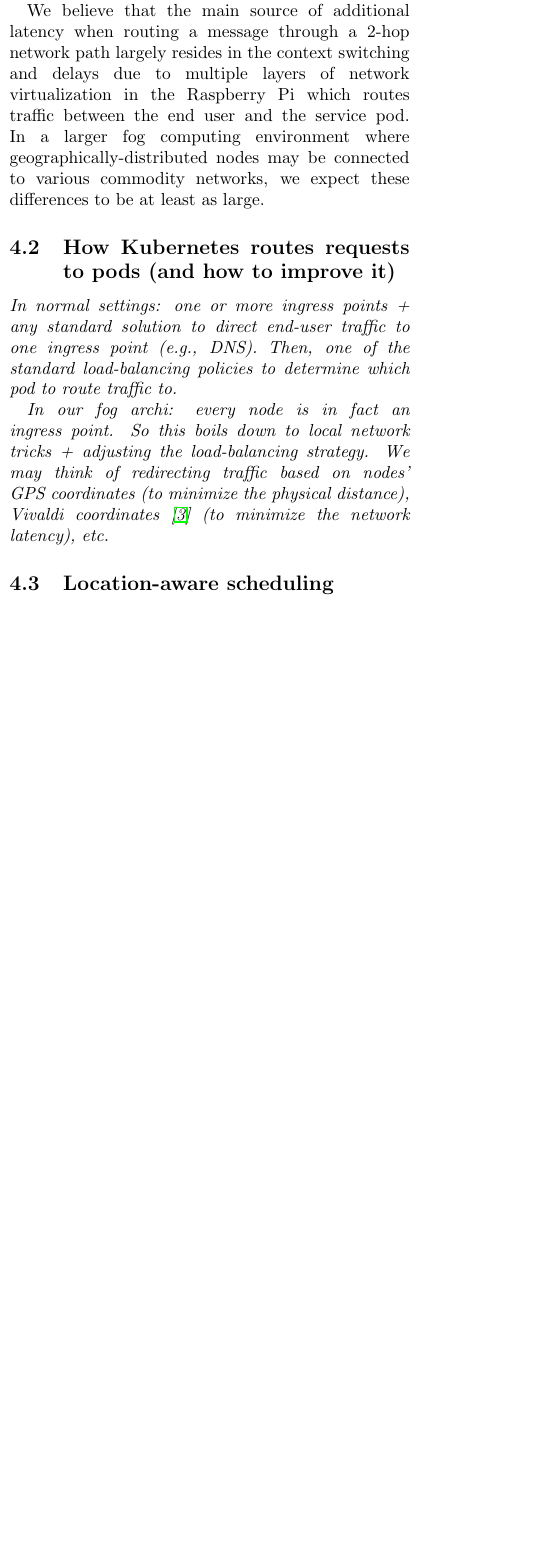
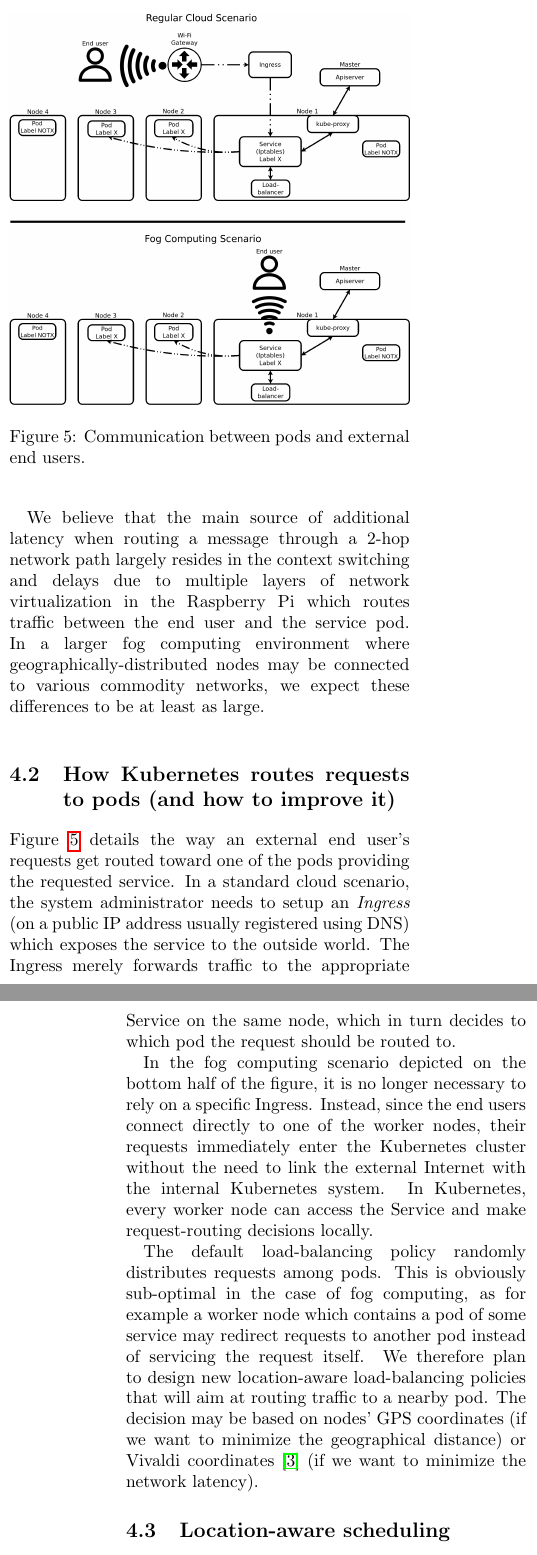
Before and after one commit to alijawadfahs/Hotedge, a LaTeX document (paper/fogaware.tex): part of one column of page 5 of 6 before the commit and two parts of the columns of pages 5 and 6 of 7 after it, the two joined at a grey line, cut at the place of the change, the shorter picture padded with empty space. Compiled offline with pdfLaTeX; a LaTeX package or settings file that is missing is left out.

Commit message:
The paper is ready for submission. Yeah!

```diff
--- a/paper/fogaware.tex
+++ b/paper/fogaware.tex
@@ -444,19 +450,51 @@ networks, we expect these differences to be at least as large.
 \subsection{How Kubernetes routes requests to pods (and how to improve
   it)}
 
-\it
+\begin{figure}[tbp]
+  \centering
+  \includegraphics[width=\linewidth]{images/ing.png}
+  \caption{Communication between pods and external end users.}
+  \label{fig:ing}
+\end{figure}
 
-In normal settings: one or more ingress points + any standard solution
-to direct end-user traffic to one ingress point (e.g., DNS). Then, one
-of the standard load-balancing policies to determine which pod to
-route traffic to.
+Figure~\ref{fig:ing} details the way an external end user's requests
+get routed toward one of the pods providing the requested service. In
+a standard cloud scenario, the system administrator needs to setup an
+\emph{Ingress} (on a public IP address usually registered using DNS)
+which exposes the service to the outside world. The Ingress merely
+forwards traffic to the appropriate Service on the same node, which in
+turn decides to which pod the request should be routed to.
 
-In our fog archi: every node is in fact an ingress point. So this
-boils down to local network tricks + adjusting the load-balancing
-strategy. We may think of redirecting traffic based on nodes' GPS
-coordinates (to minimize the physical distance), Vivaldi
-coordinates~\cite{vivaldi} (to minimize the network latency), etc.
-\rm
+In the fog computing scenario depicted on the bottom half of the
+figure, it is no longer necessary to rely on a specific
+Ingress. Instead, since the end users connect directly to one of the
+worker nodes, their requests immediately enter the Kubernetes cluster
+without the need to link the external Internet with the internal
+Kubernetes system. In Kubernetes, every worker node can access the
+Service and make request-routing decisions locally.
+
+The default load-balancing policy randomly distributes requests among
+pods. This is obviously sub-optimal in the case of fog computing, as
+for example a worker node which contains a pod of some service may
+redirect requests to another pod instead of servicing the request
+itself. We therefore plan to design new location-aware load-balancing
+policies that will aim at routing traffic to a nearby pod. The
+decision may be based on nodes' GPS coordinates (if we want to
+minimize the geographical distance) or Vivaldi
+coordinates~\cite{vivaldi} (if we want to minimize the network
+latency).
+
+% In normal settings: one or more ingress points + any standard solution
+% to direct end-user traffic to one ingress point (e.g., DNS). Then, one
+% of the standard load-balancing policies to determine which pod to
+% route traffic to.
+
+% In our fog archi: every node is in fact an ingress point. So this
+% boils down to local network tricks + adjusting the load-balancing
+% strategy. We may think of redirecting traffic based on nodes' GPS
+% coordinates (to minimize the physical distance), Vivaldi
+% coordinates~\cite{vivaldi} (to minimize the network latency), etc.
+% \rm
 
 \subsection{Location-aware scheduling}
 
@@ -477,3 +515,4 @@ to design an entirely new controller to periodically estimate how
 efficient the current replica placement is, and to initiate
 adjustments when necessary.
 
+A longer-term goal may also be to decentralize the scheduling process
@@ -529,3 +567,17 @@ next objective.
+new fog computing platforms. However, this requires a number of
+adjustments in particular to support location-awareness. We have
+chosen Kubernetes as the basis for our work, and proposed a roadmap of
+the necessary adjustments before it can realistically be considered as
+the world's best fog computing platform.
+
+
+% In this paper, we have targeted the challenges the fog have nowadays,
+% the lack of a fully compatible platforms, and the need to add some key
+% elements to the currently available platforms. We have added the
+% motivation to update Kuberenetes to support the fog needs throughout
+% running our own cluster and tackling the main issues we face. Finally,
+% we have proposed our vision for the upcoming steps, that will be our
+% next objective.
 
 %%%%%%%%%%%%%%%%%%%%%%%%%%%%%%%%%%%%%%%%%%%%%%%%%%%%%%%%%%% Acknowledgments %%%%%%%%%%%%%%%%%%%%%%%%%%%%%%%%%%%%%%%%%%%%%%%%%%%
 % \section{Acknowledgments}
```
Also changed, not shown: paper/images/graph.png, paper/fogaware.tex (57 more changed lines).
